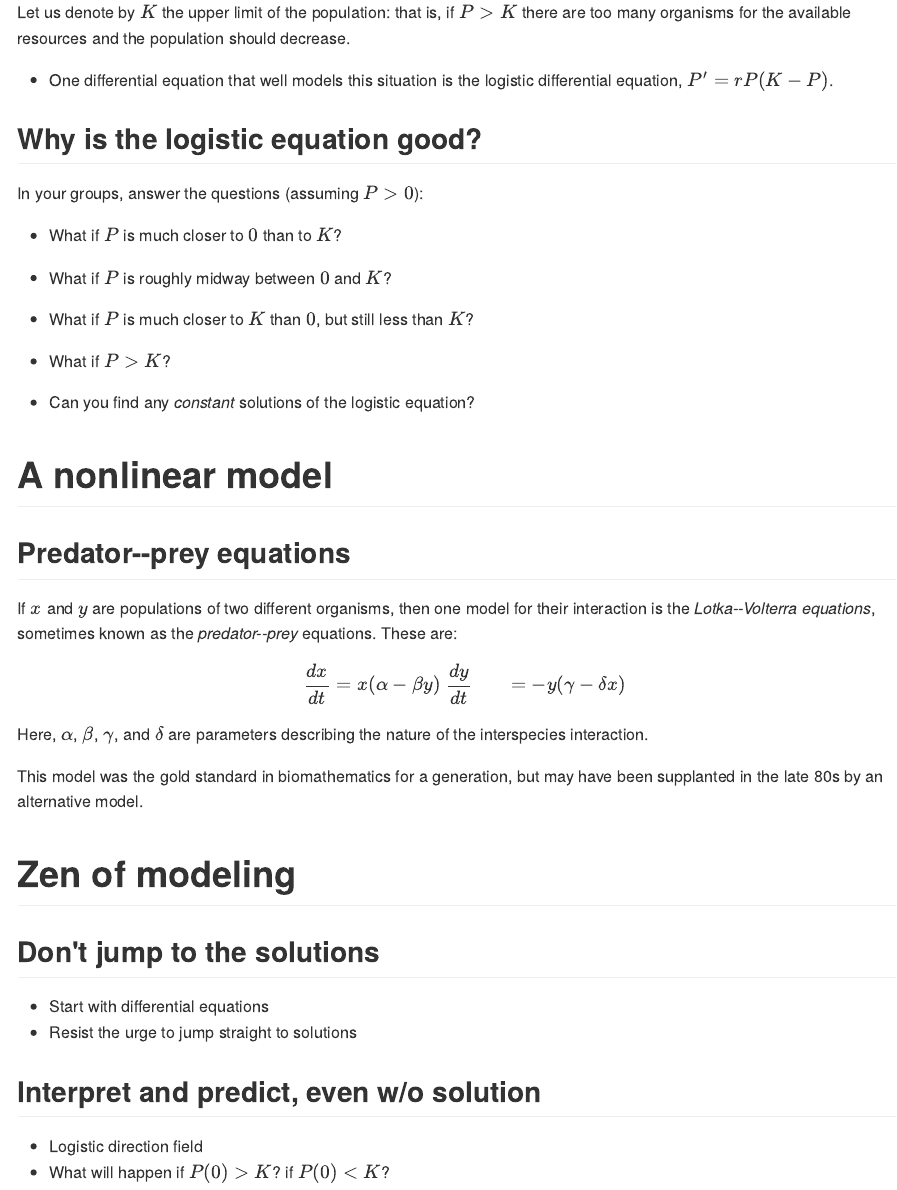
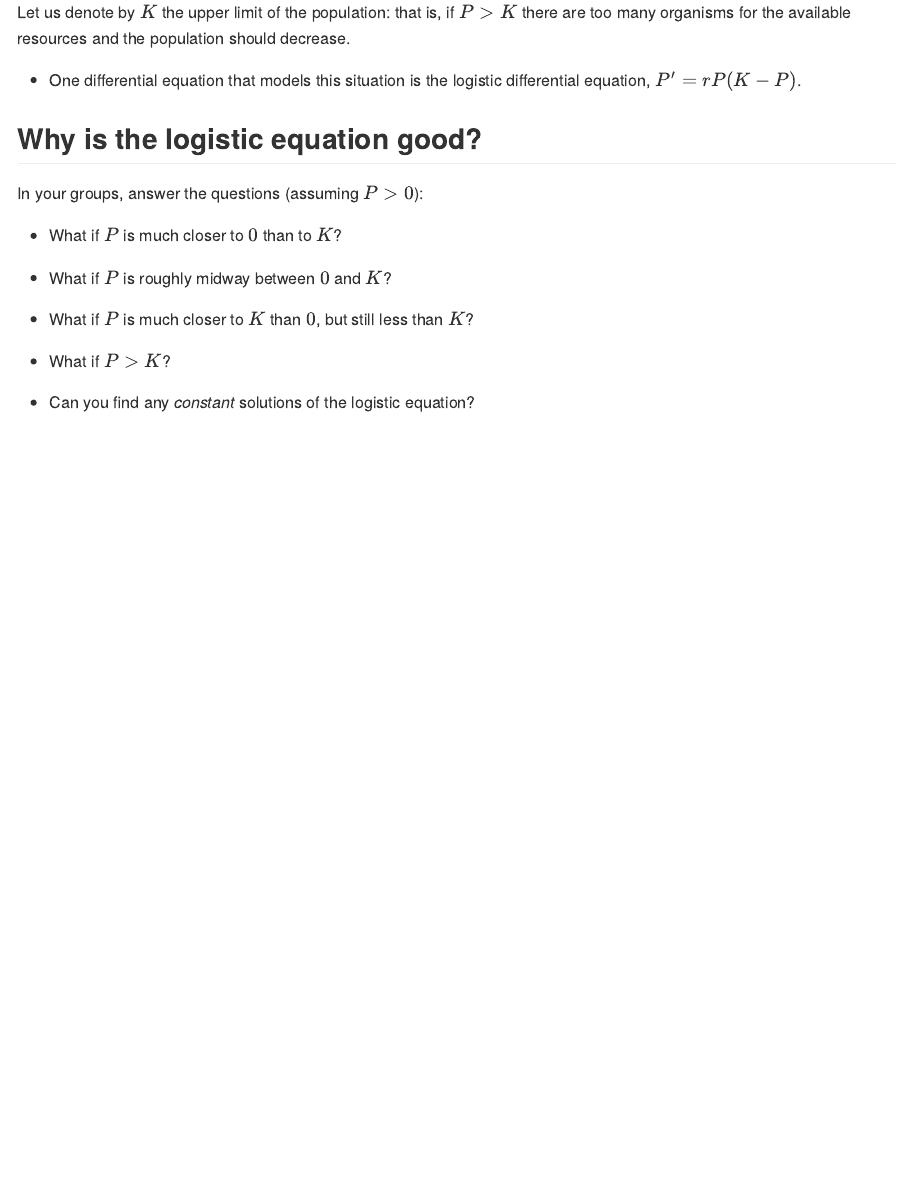
Before and after one commit to daverosoff/degd, an R Markdown document (decks/02/Deck.Rmd): the page in a window 1100 px wide, from 2130 px down. The pictures show the output file decks/02/Deck.md that the author committed with the source, drawn offline in the style of GitHub.

Commit message:
d02 2014-02-21 08:49

```diff
--- a/decks/02/Deck.Rmd
+++ b/decks/02/Deck.Rmd
@@ -88,7 +88,7 @@ Let us denote by $K$ the upper limit of the population: that is,
 if $P > K$ there are too many organisms for the available resources
 and the population should decrease.
 
-- One differential equation that well models this situation is the
+- One differential equation that models this situation is the
 logistic differential equation, $P' = rP(K-P)$.
 
 ## Why is the logistic equation good?
@@ -101,32 +101,3 @@ In your groups, answer the questions (assuming $P > 0$):
 - What if $P > K$?
 
 - Can you find any *constant* solutions of the logistic equation?
-
-# A nonlinear model
-
-## Predator--prey equations
-
-If $x$ and $y$ are populations of two different organisms, then one model
-for their interaction is the *Lotka--Volterra equations*, sometimes known
-as the *predator--prey* equations. These are:
-\begin{align*}
-    \frac{dx}{dt} &= x(\alpha - \beta y) \\
-    \frac{dy}{dt} &= -y(\gamma - \delta x)
-\end{align*}
-Here, $\alpha$, $\beta$, $\gamma$, and $\delta$ are parameters describing
-the nature of the interspecies interaction.
-
-This model was the gold standard in biomathematics for a generation, but
-may have been supplanted in the late 80s by an alternative model.
-
-# Zen of modeling
-
-## Don't jump to the solutions
-
-- Start with differential equations
-- Resist the urge to jump straight to solutions
-
-## Interpret and predict, even w/o solution
-
-- Logistic direction field
-- What will happen if $P(0) > K$? if $P(0) < K$?
```
Also changed, not shown: schedules/main.md (+4 -3 lines), decks/02/Deck.md, decks/02/Deck.pdf, decks/02/Deck.Rmd (2 more changed lines).
